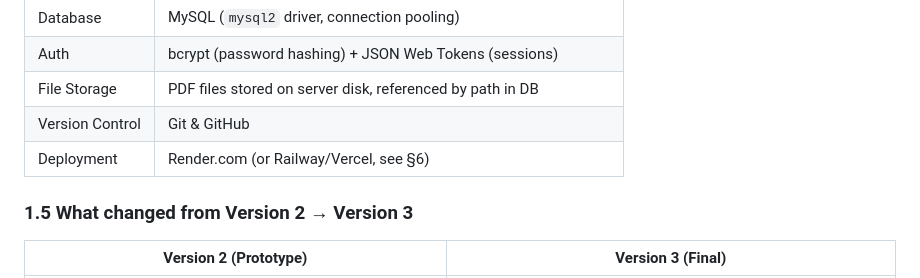
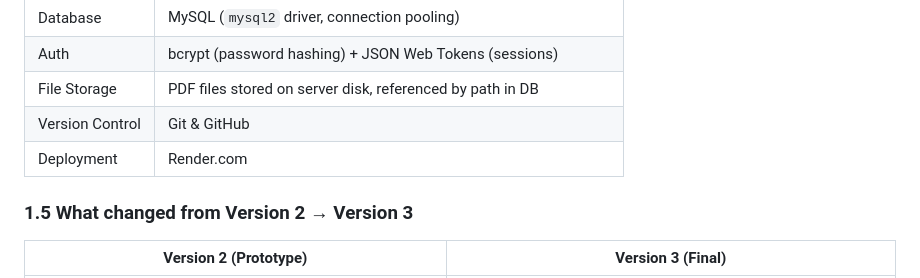
Before and after one commit to md-tanvir-ahammed/BookNest, a Markdown page: README.md, the part around the change. Rendered like a GitHub page.

```diff
--- a/README.md
+++ b/README.md
@@ -38,7 +38,7 @@ University students and local reading communities who want a fast, no-clutter wa
 | Auth | bcrypt (password hashing) + JSON Web Tokens (sessions) |
 | File Storage | PDF files stored on server disk, referenced by path in DB |
 | Version Control | Git & GitHub |
-| Deployment | Render.com (or Railway/Vercel, see §6) |
+| Deployment | Render.com |
 
 ### 1.5 What changed from Version 2 → Version 3
 
```
